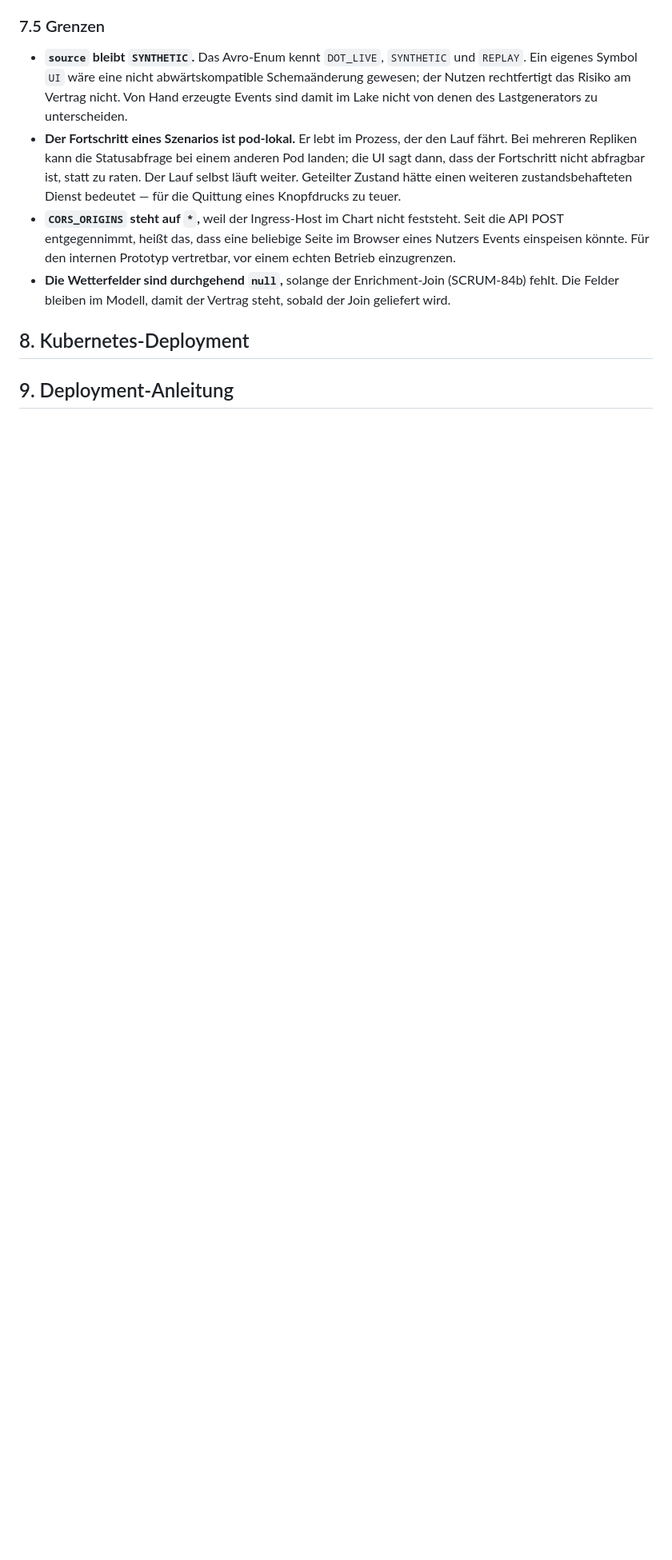
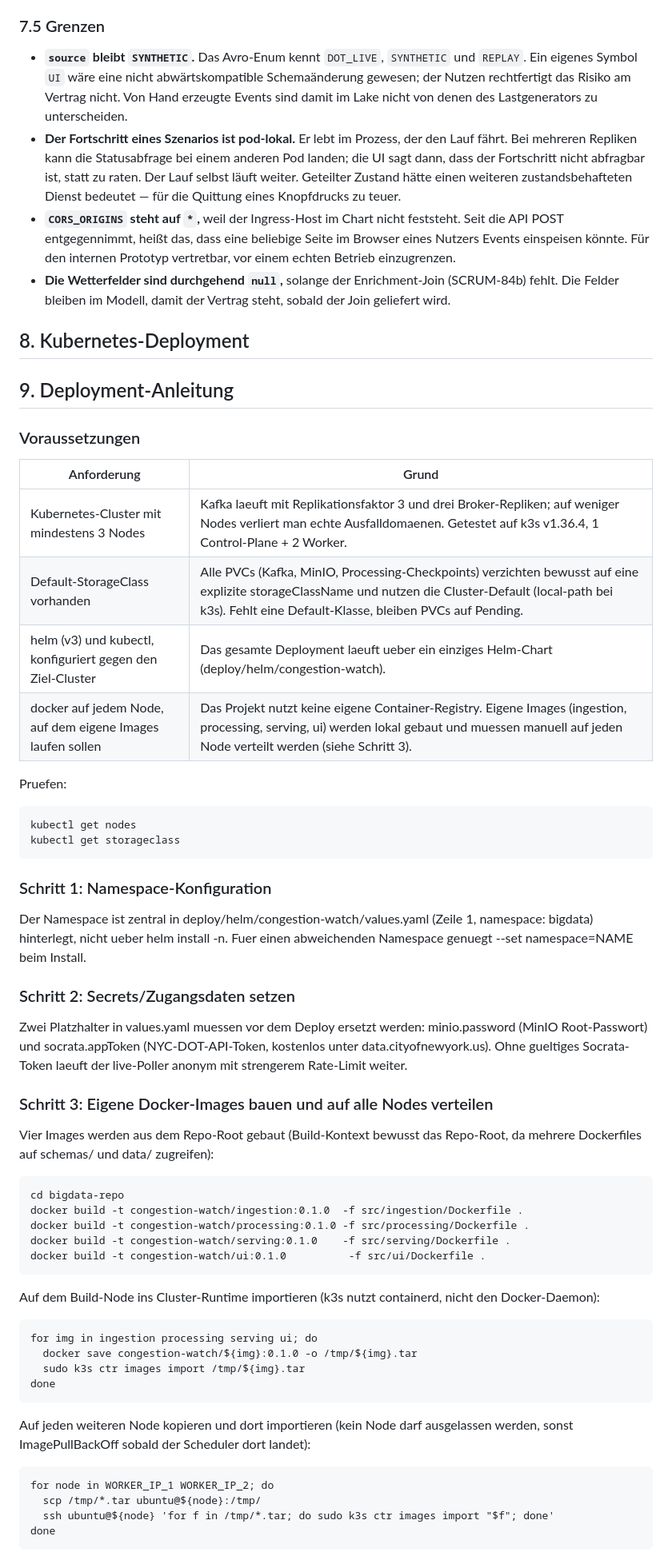
Before and after one commit to AnasBI10/Cloud-and-BigData, a Markdown page: README.md, the part around one of its changes. Shown at 80% size. Drawn GitHub-style; blank space fills up the shorter version.

```diff
--- a/README.md
+++ b/README.md
@@ -486,3 +486,49 @@ gleiche Herkunft — der Browser braucht dafür kein CORS.
 
 ## 9. Deployment-Anleitung
 
+### Voraussetzungen
+
+| Anforderung | Grund |
+|---|---|
+| Kubernetes-Cluster mit mindestens 3 Nodes | Kafka laeuft mit Replikationsfaktor 3 und drei Broker-Repliken; auf weniger Nodes verliert man echte Ausfalldomaenen. Getestet auf k3s v1.36.4, 1 Control-Plane + 2 Worker. |
+| Default-StorageClass vorhanden | Alle PVCs (Kafka, MinIO, Processing-Checkpoints) verzichten bewusst auf eine explizite storageClassName und nutzen die Cluster-Default (local-path bei k3s). Fehlt eine Default-Klasse, bleiben PVCs auf Pending. |
+| helm (v3) und kubectl, konfiguriert gegen den Ziel-Cluster | Das gesamte Deployment laeuft ueber ein einziges Helm-Chart (deploy/helm/congestion-watch). |
+| docker auf jedem Node, auf dem eigene Images laufen sollen | Das Projekt nutzt keine eigene Container-Registry. Eigene Images (ingestion, processing, serving, ui) werden lokal gebaut und muessen manuell auf jeden Node verteilt werden (siehe Schritt 3). |
+
+Pruefen:
+
+    kubectl get nodes
+    kubectl get storageclass
+
+### Schritt 1: Namespace-Konfiguration
+
+Der Namespace ist zentral in deploy/helm/congestion-watch/values.yaml (Zeile 1, namespace: bigdata) hinterlegt, nicht ueber helm install -n. Fuer einen abweichenden Namespace genuegt --set namespace=NAME beim Install.
+
+### Schritt 2: Secrets/Zugangsdaten setzen
+
+Zwei Platzhalter in values.yaml muessen vor dem Deploy ersetzt werden: minio.password (MinIO Root-Passwort) und socrata.appToken (NYC-DOT-API-Token, kostenlos unter data.cityofnewyork.us). Ohne gueltiges Socrata-Token laeuft der live-Poller anonym mit strengerem Rate-Limit weiter.
+
+### Schritt 3: Eigene Docker-Images bauen und auf alle Nodes verteilen
+
+Vier Images werden aus dem Repo-Root gebaut (Build-Kontext bewusst das Repo-Root, da mehrere Dockerfiles auf schemas/ und data/ zugreifen):
+
+    cd bigdata-repo
+    docker build -t congestion-watch/ingestion:0.1.0  -f src/ingestion/Dockerfile .
+    docker build -t congestion-watch/processing:0.1.0 -f src/processing/Dockerfile .
+    docker build -t congestion-watch/serving:0.1.0    -f src/serving/Dockerfile .
+    docker build -t congestion-watch/ui:0.1.0          -f src/ui/Dockerfile .
+
+Auf dem Build-Node ins Cluster-Runtime importieren (k3s nutzt containerd, nicht den Docker-Daemon):
+
+    for img in ingestion processing serving ui; do
+      docker save congestion-watch/${img}:0.1.0 -o /tmp/${img}.tar
+      sudo k3s ctr images import /tmp/${img}.tar
+    done
+
+Auf jeden weiteren Node kopieren und dort importieren (kein Node darf ausgelassen werden, sonst ImagePullBackOff sobald der Scheduler dort landet):
+
+    for node in WORKER_IP_1 WORKER_IP_2; do
+      scp /tmp/*.tar ubuntu@${node}:/tmp/
+      ssh ubuntu@${node} 'for f in /tmp/*.tar; do sudo k3s ctr images import "$f"; done'
+    done
+
```
Also changed, not shown: other parts of README.md (+45 -0 lines).
